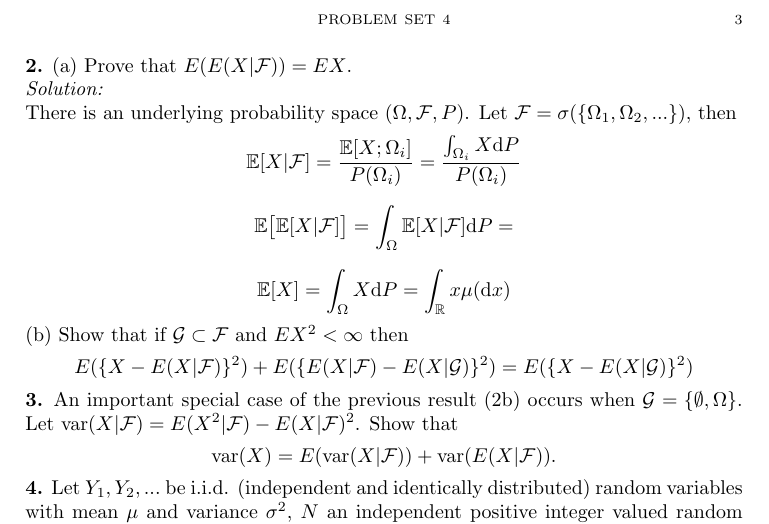
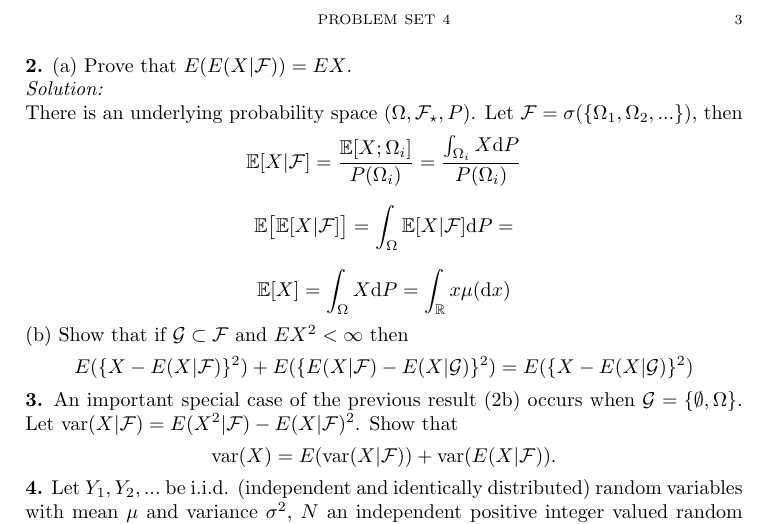
Before and after one commit to hunter-lybbert/uw-central, a LaTeX problem sheet (probability/hw_04/hw04.tex): part of page 3 of 3, cut so that both start at the same text. Compiled offline with pdfLaTeX; a LaTeX package or settings file that is missing is left out.

Commit message:
save work.

```diff
--- a/probability/hw_04/hw04.tex
+++ b/probability/hw_04/hw04.tex
@@ -83,7 +83,7 @@ $$
 
 \noindent {\bf 2.} (a) Prove that $E(E(X|\mathcal{F}))=EX$. \\
 \textit{Solution:} \\
-There is an underlying probability space $(\Omega, \mathcal F, P)$.
+There is an underlying probability space $(\Omega, \mathcal F_{\star}, P)$.
 Let $\mathcal F = \sigma(\{\Omega_1, \Omega_2, ...\})$, then
 $$
 \mathbb E[X |\mathcal F]
```
Also changed, not shown: probability/hw_04/hw04.pdf.
